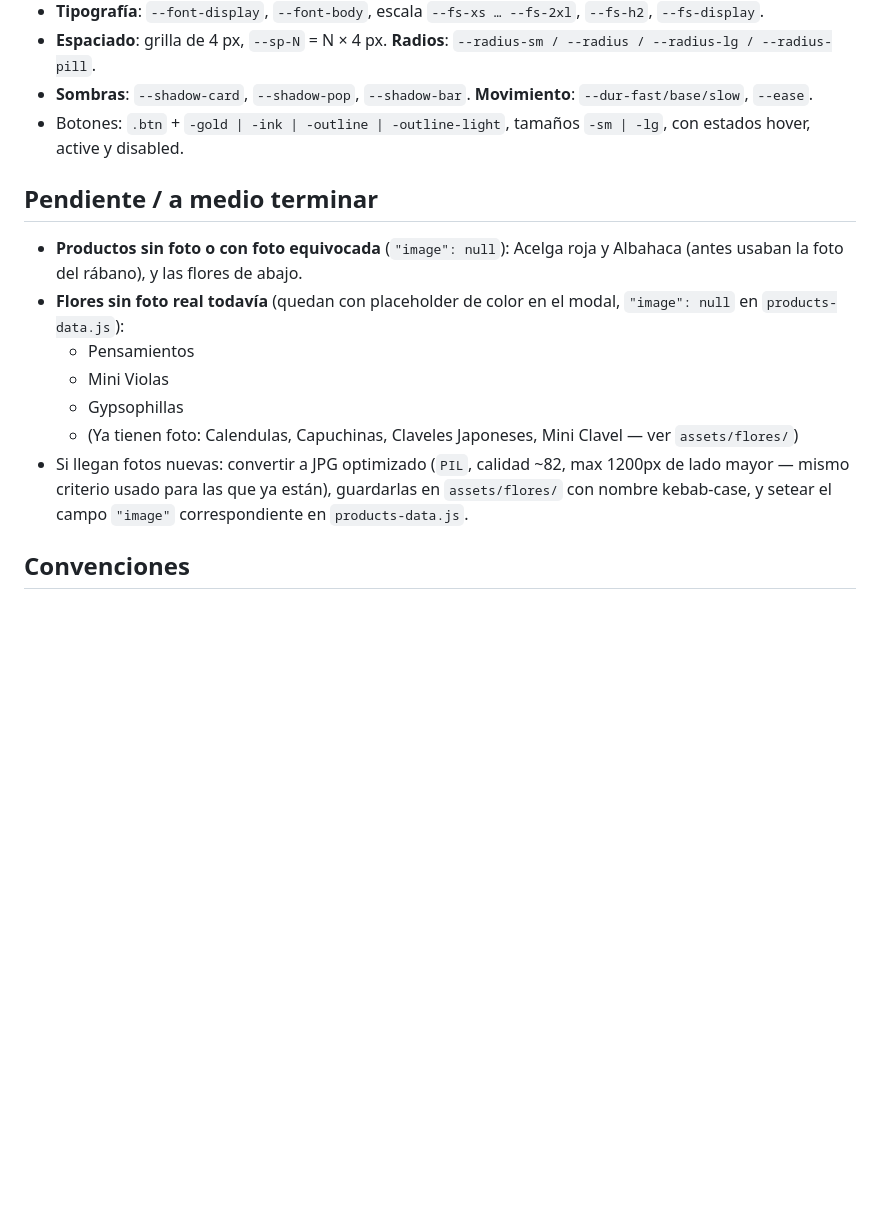
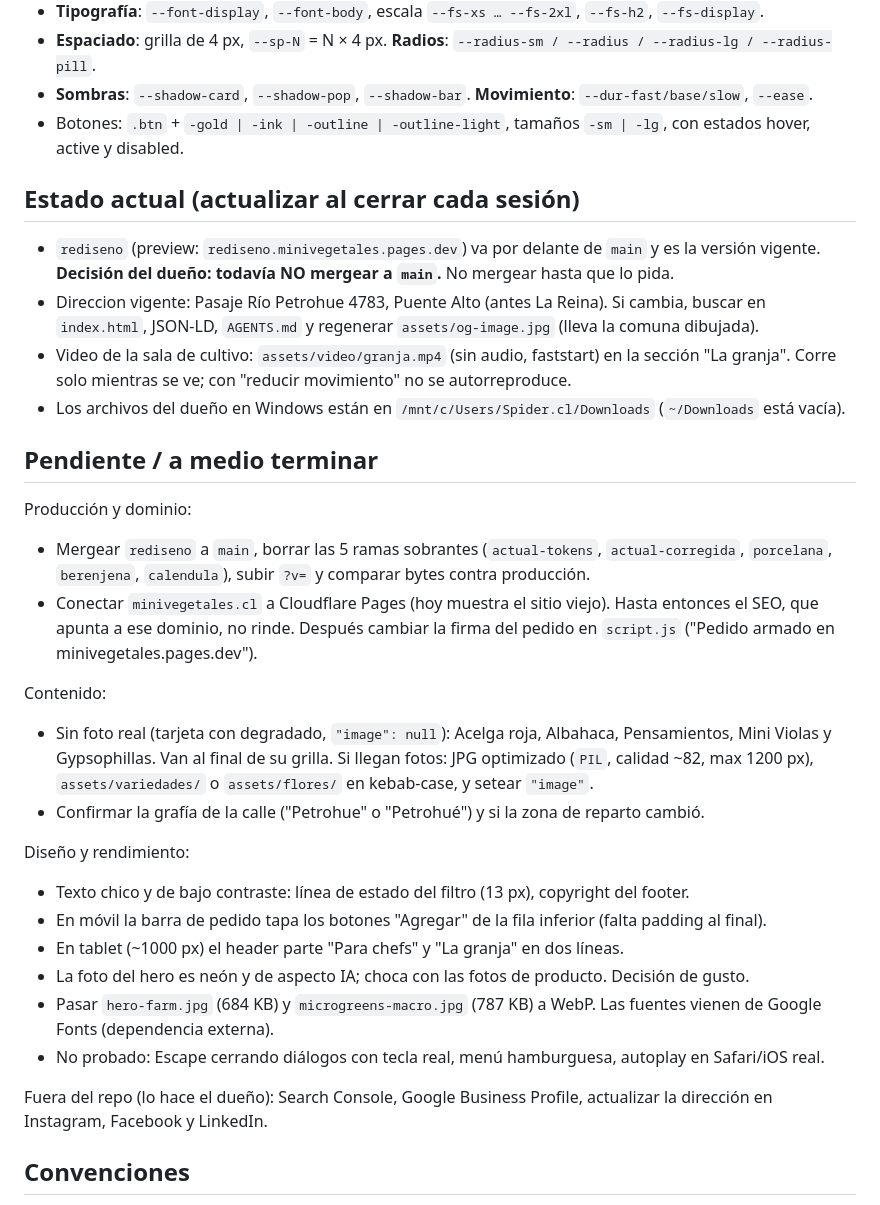
Before and after one commit to Renato-Morales/minivegetales, a Markdown page: AGENTS.md, the part around the change. Drawn GitHub-style; blank space fills up the shorter version.

Commit message:
AGENTS.md: estado actual y pendientes (no mergear a main todavia)

```diff
--- a/AGENTS.md
+++ b/AGENTS.md
@@ -77,21 +77,42 @@ Todo valor repetido es un token; no hardcodear colores ni medidas nuevas.
 - Botones: `.btn` + `-gold | -ink | -outline | -outline-light`, tamaños `-sm | -lg`, con estados
   hover, active y disabled.
 
+## Estado actual (actualizar al cerrar cada sesión)
+
+- `rediseno` (preview: `rediseno.minivegetales.pages.dev`) va por delante de `main` y es la versión
+  vigente. **Decisión del dueño: todavía NO mergear a `main`.** No mergear hasta que lo pida.
+- Direccion vigente: Pasaje Río Petrohue 4783, Puente Alto (antes La Reina). Si cambia, buscar en
+  `index.html`, JSON-LD, `AGENTS.md` y regenerar `assets/og-image.jpg` (lleva la comuna dibujada).
+- Video de la sala de cultivo: `assets/video/granja.mp4` (sin audio, faststart) en la sección "La granja".
+  Corre solo mientras se ve; con "reducir movimiento" no se autorreproduce.
+- Los archivos del dueño en Windows están en `/mnt/c/Users/Spider.cl/Downloads` (`~/Downloads` está vacía).
+
 ## Pendiente / a medio terminar
 
-- **Productos sin foto o con foto equivocada** (`"image": null`): Acelga roja y Albahaca
-  (antes usaban la foto del rábano), y las flores de abajo.
-- **Flores sin foto real todavía** (quedan con placeholder de color en
-  el modal, `"image": null` en `products-data.js`):
-  - Pensamientos
-  - Mini Violas
-  - Gypsophillas
-  - (Ya tienen foto: Calendulas, Capuchinas, Claveles Japoneses, Mini
-    Clavel — ver `assets/flores/`)
-- Si llegan fotos nuevas: convertir a JPG optimizado (`PIL`, calidad
-  ~82, max 1200px de lado mayor — mismo criterio usado para las que ya
-  están), guardarlas en `assets/flores/` con nombre kebab-case, y setear
-  el campo `"image"` correspondiente en `products-data.js`.
+Producción y dominio:
+- Mergear `rediseno` a `main`, borrar las 5 ramas sobrantes (`actual-tokens`, `actual-corregida`,
+  `porcelana`, `berenjena`, `calendula`), subir `?v=` y comparar bytes contra producción.
+- Conectar `minivegetales.cl` a Cloudflare Pages (hoy muestra el sitio viejo). Hasta entonces el SEO,
+  que apunta a ese dominio, no rinde. Después cambiar la firma del pedido en `script.js`
+  ("Pedido armado en minivegetales.pages.dev").
+
+Contenido:
+- Sin foto real (tarjeta con degradado, `"image": null`): Acelga roja, Albahaca, Pensamientos,
+  Mini Violas y Gypsophillas. Van al final de su grilla. Si llegan fotos: JPG optimizado (`PIL`,
+  calidad ~82, max 1200 px), `assets/variedades/` o `assets/flores/` en kebab-case, y setear `"image"`.
+- Confirmar la grafía de la calle ("Petrohue" o "Petrohué") y si la zona de reparto cambió.
+
+Diseño y rendimiento:
+- Texto chico y de bajo contraste: línea de estado del filtro (13 px), copyright del footer.
+- En móvil la barra de pedido tapa los botones "Agregar" de la fila inferior (falta padding al final).
+- En tablet (~1000 px) el header parte "Para chefs" y "La granja" en dos líneas.
+- La foto del hero es neón y de aspecto IA; choca con las fotos de producto. Decisión de gusto.
+- Pasar `hero-farm.jpg` (684 KB) y `microgreens-macro.jpg` (787 KB) a WebP. Las fuentes vienen de
+  Google Fonts (dependencia externa).
+- No probado: Escape cerrando diálogos con tecla real, menú hamburguesa, autoplay en Safari/iOS real.
+
+Fuera del repo (lo hace el dueño): Search Console, Google Business Profile, actualizar la dirección
+en Instagram, Facebook y LinkedIn.
 
 ## Convenciones
 
```
